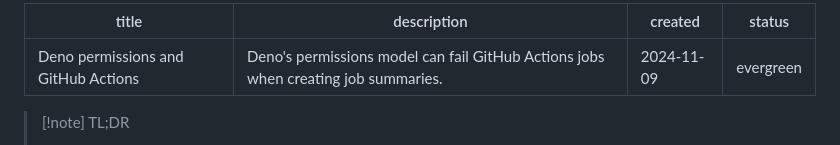
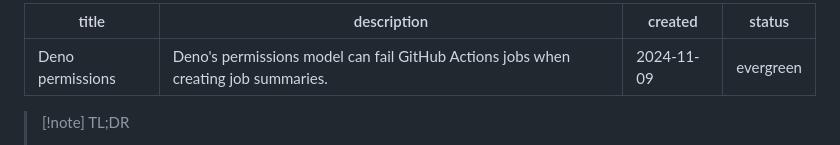
Before and after one commit to danillouz/dans.land, a Markdown page: data/garden/deno-permissions.md, the part around the change. Drawn GitHub-style.

Commit message:
Update filename to match title

```diff
--- a/data/garden/deno-gh-actions.md
+++ b/data/garden/deno-permissions.md
@@ -1,5 +1,5 @@
 ---
-title: Deno permissions and GitHub Actions
+title: Deno permissions
 description: Deno's permissions model can fail GitHub Actions jobs when creating job summaries.
 created: 2024-11-09
 status: evergreen
```
